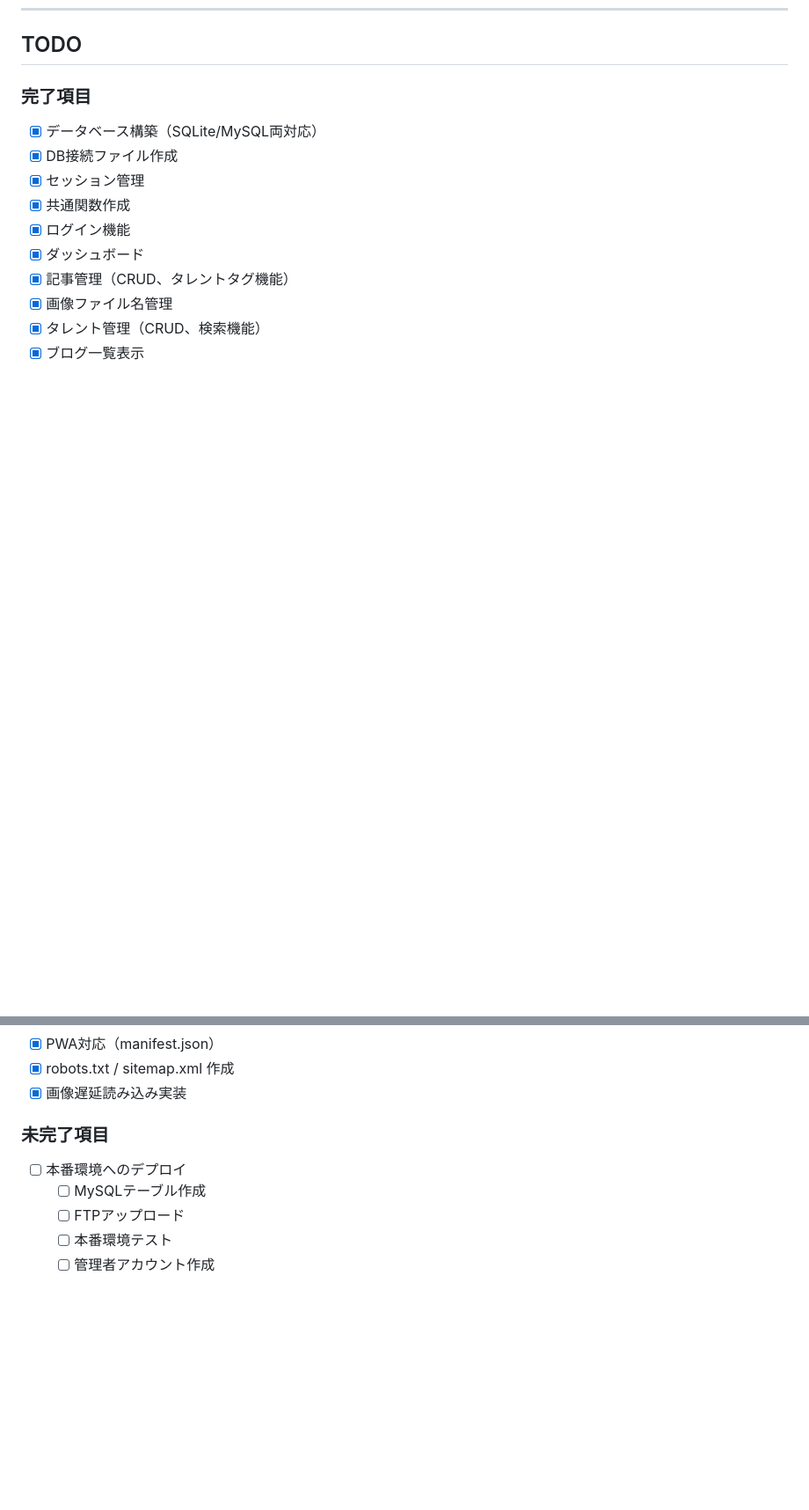
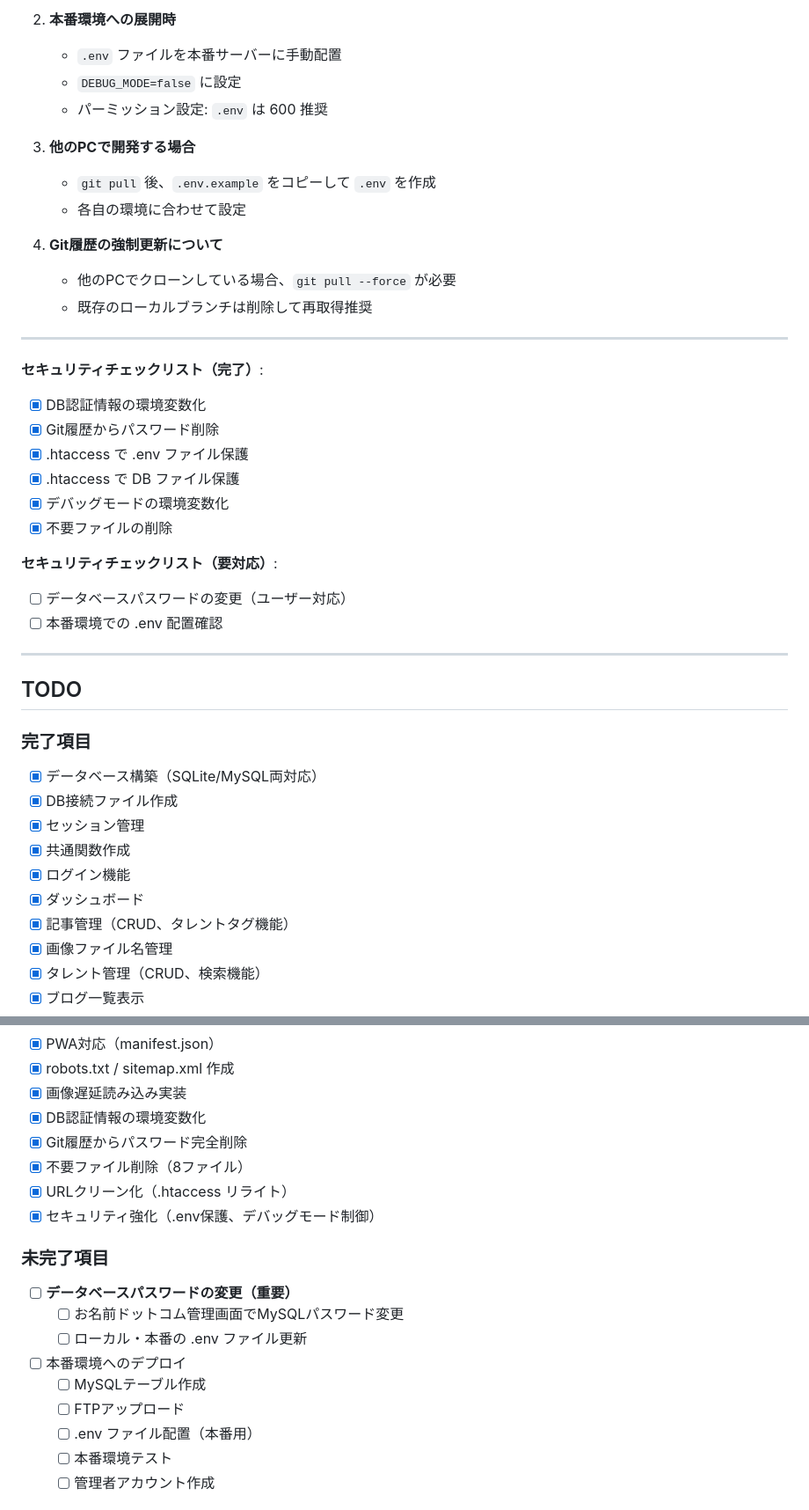
Before and after one commit to fukucon/v_production, a Markdown page: DEVELOPMENT.md, 2 parts joined by grey strips. Shown at 88% size. GitHub-like rendering; blank space fills up the shorter version.

```diff
--- a/DEVELOPMENT.md
+++ b/DEVELOPMENT.md
@@ -379,3 +515,32 @@ HTMLの画像タグに `loading="lazy"` 属性を追加：
+2. **本番環境への展開時**
+   - `.env` ファイルを本番サーバーに手動配置
+   - `DEBUG_MODE=false` に設定
+   - パーミッション設定: `.env` は 600 推奨
+
+3. **他のPCで開発する場合**
+   - `git pull` 後、`.env.example` をコピーして `.env` を作成
+   - 各自の環境に合わせて設定
+
+4. **Git履歴の強制更新について**
+   - 他のPCでクローンしている場合、`git pull --force` が必要
+   - 既存のローカルブランチは削除して再取得推奨
+
+---
+
+**セキュリティチェックリスト（完了）**:
+- [x] DB認証情報の環境変数化
+- [x] Git履歴からパスワード削除
+- [x] .htaccess で .env ファイル保護
+- [x] .htaccess で DB ファイル保護
+- [x] デバッグモードの環境変数化
+- [x] 不要ファイルの削除
+
+**セキュリティチェックリスト（要対応）**:
+- [ ] データベースパスワードの変更（ユーザー対応）
+- [ ] 本番環境での .env 配置確認
+
+---
+
 ## TODO
 
 ### 完了項目
@@ -398,11 +563,20 @@ HTMLの画像タグに `loading="lazy"` 属性を追加：
 - [x] PWA対応（manifest.json）
 - [x] robots.txt / sitemap.xml 作成
 - [x] 画像遅延読み込み実装
+- [x] DB認証情報の環境変数化
+- [x] Git履歴からパスワード完全削除
+- [x] 不要ファイル削除（8ファイル）
+- [x] URLクリーン化（.htaccess リライト）
+- [x] セキュリティ強化（.env保護、デバッグモード制御）
 
 ### 未完了項目
+- [ ] **データベースパスワードの変更（重要）**
+  - [ ] お名前ドットコム管理画面でMySQLパスワード変更
+  - [ ] ローカル・本番の .env ファイル更新
 - [ ] 本番環境へのデプロイ
   - [ ] MySQLテーブル作成
   - [ ] FTPアップロード
+  - [ ] .env ファイル配置（本番用）
   - [ ] 本番環境テスト
   - [ ] 管理者アカウント作成
 
```
Also changed, not shown: other parts of DEVELOPMENT.md (+136 -0 lines).
